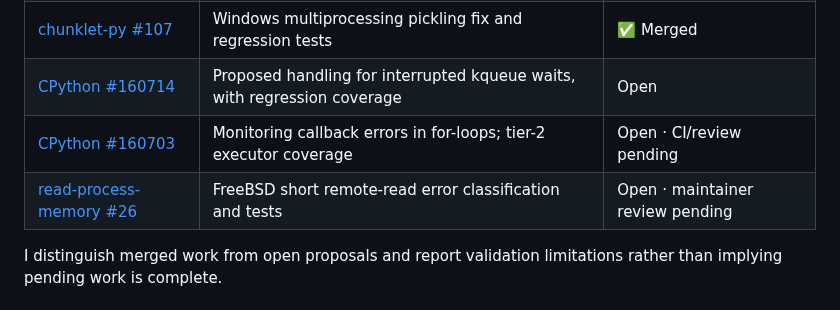
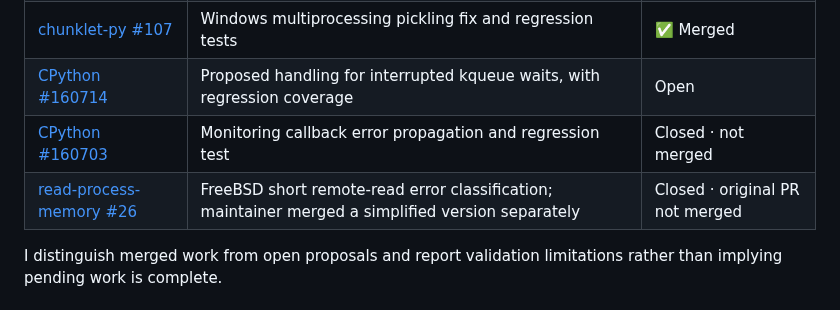
Before and after one commit to adhinaik13/Respository, a Markdown page: README.md, the part around the change. Rendered like a GitHub page.

Commit message:
docs: correct open-source PR statuses in profile

```diff
--- a/README.md
+++ b/README.md
@@ -121,8 +121,8 @@ A standard-library Python ETL project for synthetic encounter events, with valid
 <tr><td><a href="https://github.com/python/cpython/pull/160707">CPython #160707</a></td><td>Free-threaded garbage-collector traversal fix and regression coverage</td><td>✅ Merged</td></tr>
 <tr><td><a href="https://github.com/speedyk-005/chunklet-py/pull/107">chunklet-py #107</a></td><td>Windows multiprocessing pickling fix and regression tests</td><td>✅ Merged</td></tr>
 <tr><td><a href="https://github.com/python/cpython/pull/160714">CPython #160714</a></td><td>Proposed handling for interrupted kqueue waits, with regression coverage</td><td>Open</td></tr>
-<tr><td><a href="https://github.com/python/cpython/pull/160703">CPython #160703</a></td><td>Monitoring callback errors in for-loops; tier-2 executor coverage</td><td>Open · CI/review pending</td></tr>
-<tr><td><a href="https://github.com/rbspy/read-process-memory/pull/26">read-process-memory #26</a></td><td>FreeBSD short remote-read error classification and tests</td><td>Open · maintainer review pending</td></tr>
+<tr><td><a href="https://github.com/python/cpython/pull/160703">CPython #160703</a></td><td>Monitoring callback error propagation and regression test</td><td>Closed · not merged</td></tr>
+<tr><td><a href="https://github.com/rbspy/read-process-memory/pull/26">read-process-memory #26</a></td><td>FreeBSD short remote-read error classification; maintainer merged a simplified version separately</td><td>Closed · original PR not merged</td></tr>
 </table>
 
 I distinguish merged work from open proposals and report validation limitations rather than implying pending work is complete.
```
